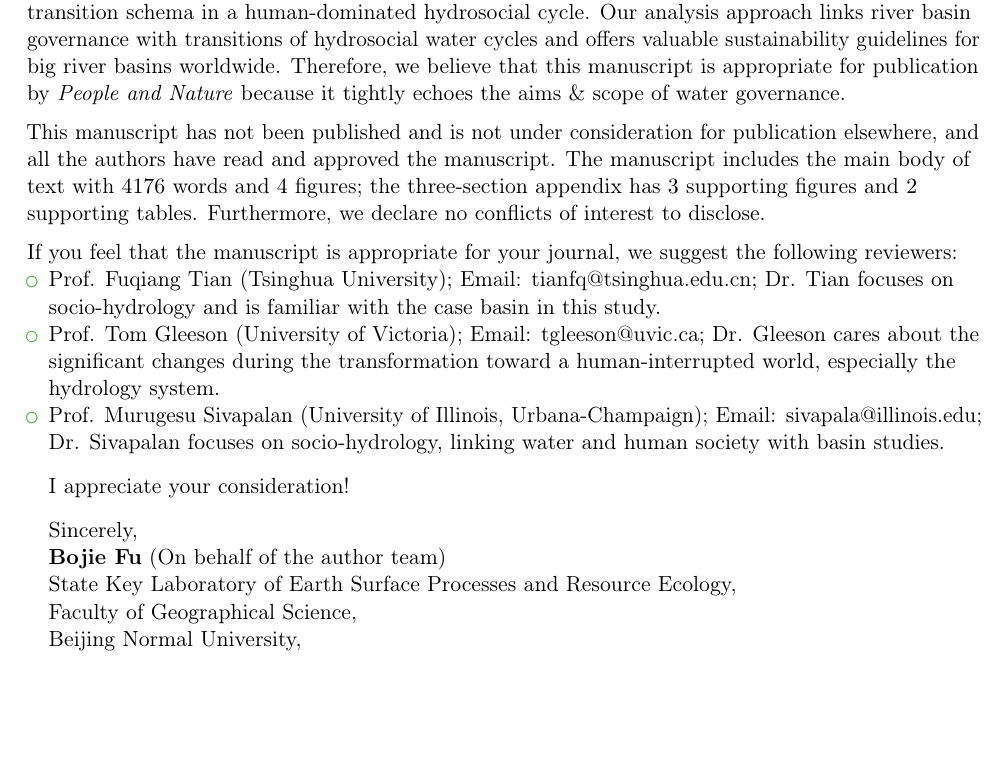
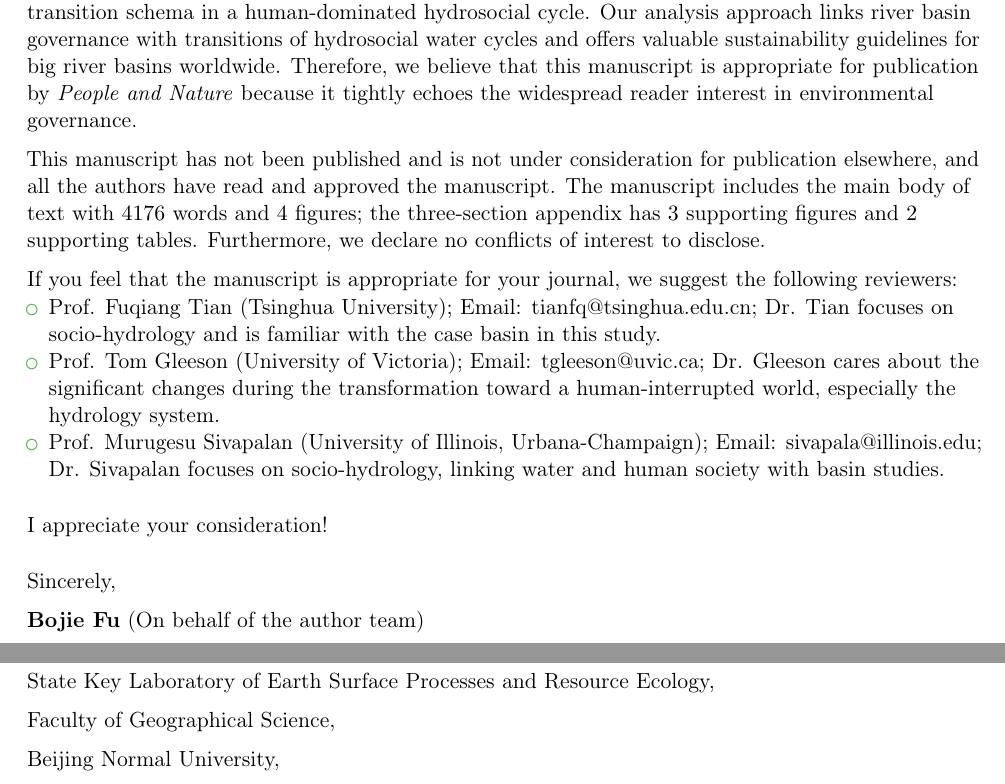
Before and after one commit to SongshGeo/Water-Governance-Regimes, a LaTeX CV (paper/letter/cover_letter.tex): part of page 1 of 2 before the commit and two parts of pages 1 and 2 of 2 after it, the two joined at a grey line, cut so that both start at the same text, the shorter picture padded with empty space. Compiled offline with pdfLaTeX.

Commit message:
fix: keyword change

```diff
--- a/paper/letter/cover_letter.tex
+++ b/paper/letter/cover_letter.tex
@@ -37,7 +37,7 @@ I am pleased to submit an original research article entitled ``Identifying regim
 
 Water governance determines ``who gets water, when, and how'' in most large river basins; missing governance means missing sustainability. However, the lack of a comprehensive but straightforward approach to identifying the changes in water governance presents a challenge for efforts to underpin it. Therefore, we choose indicators for the corresponding aspects (water stress, water services purpose, and water allocation) and combine them into an integrated water governance index (IWGI) to analyze long-term changes in a large river basin.
 
-Applying the IWGI to the rapidly-changing Yellow River Basin (YRB) in China clarifies shifts in water governance between massive supply, transformation governance, and adaptation-oriented regimes. After interpreting these regimes with underlying causes, we propose a potentially widespread transition schema in a human-dominated hydrosocial cycle. Our analysis approach links river basin governance with transitions of hydrosocial water cycles and offers valuable sustainability guidelines for big river basins worldwide. Therefore, we believe that this manuscript is appropriate for publication by \textit{People and Nature} because it tightly echoes the aims \& scope of water governance.
+Applying the IWGI to the rapidly-changing Yellow River Basin (YRB) in China clarifies shifts in water governance between massive supply, transformation governance, and adaptation-oriented regimes. After interpreting these regimes with underlying causes, we propose a potentially widespread transition schema in a human-dominated hydrosocial cycle. Our analysis approach links river basin governance with transitions of hydrosocial water cycles and offers valuable sustainability guidelines for big river basins worldwide. Therefore, we believe that this manuscript is appropriate for publication by \textit{People and Nature} because it tightly echoes the widespread reader interest in environmental governance.
 
 This manuscript has not been published and is not under consideration for publication elsewhere, and all the authors have read and approved the manuscript. The manuscript includes the main body of text with $4176$ words and $4$ figures; the three-section appendix has $3$ supporting figures and $2$ supporting tables. Furthermore, we declare no conflicts of interest to disclose.
 
@@ -47,6 +47,7 @@ If you feel that the manuscript is appropriate for your journal, we suggest the
 \item Prof. Fuqiang Tian (Tsinghua University); Email: tianfq@tsinghua.edu.cn; Dr. Tian focuses on socio-hydrology and is familiar with the case basin in this study.
 \item Prof. Tom Gleeson (University of Victoria); Email: tgleeson@uvic.ca; Dr. Gleeson cares about the significant changes during the transformation toward a human-interrupted world, especially the hydrology system.
 \item Prof. Murugesu Sivapalan (University of Illinois, Urbana-Champaign); Email: sivapala@illinois.edu; Dr. Sivapalan focuses on socio-hydrology, linking water and human society with basin studies.
+\end{itemize}
 
 \vspace{0.3cm}
 
```
Also changed, not shown: paper/main/manuscript.tex (+1 -1 lines), paper/letter/cover_letter.pdf, paper/main/manuscript.pdf.
